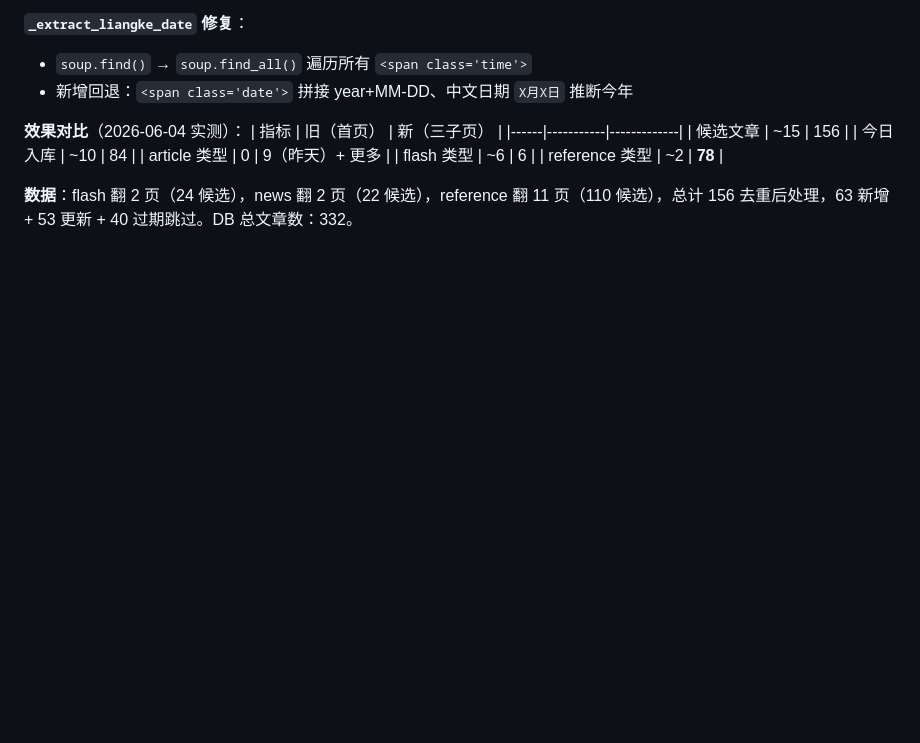
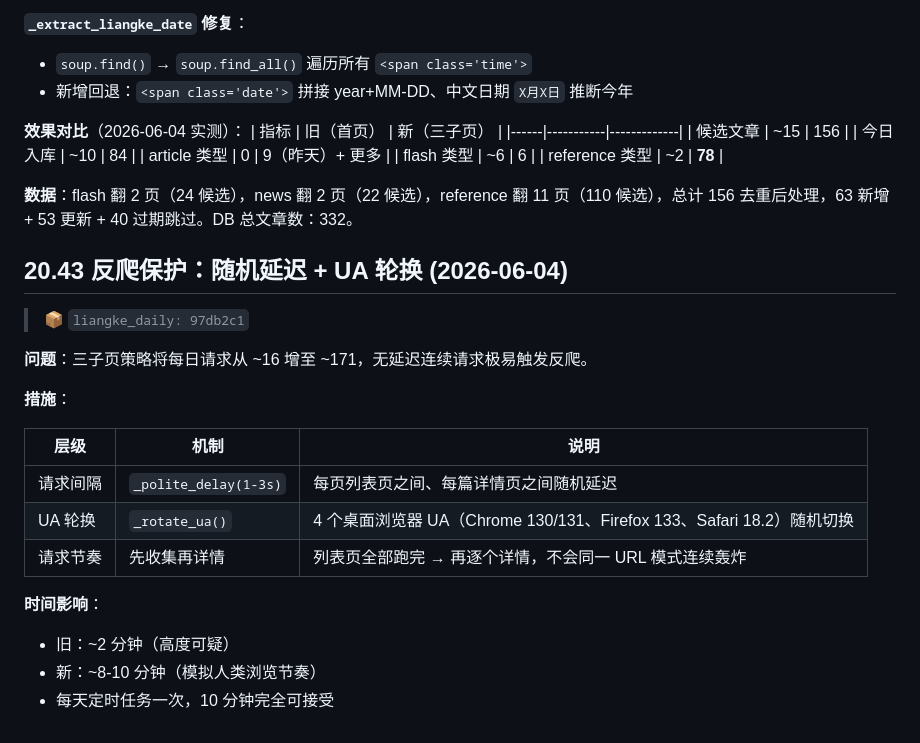
Before and after one commit to JZ407/quantum-intelligence-platform, a Markdown page: DEPLOYMENT_LOG.md, the part around the change. GitHub-like rendering; blank space fills up the shorter version.

Commit message:
docs: 20.43 anti-scraping protection (random delays + UA rotation)
Co-Authored-By: Claude Opus 4.8 <noreply@anthropic.com>

```diff
--- a/DEPLOYMENT_LOG.md
+++ b/DEPLOYMENT_LOG.md
@@ -1344,3 +1344,22 @@ PDF 和 tex 均正常输出。
 | reference 类型 | ~2 | **78** |
 
 **数据**：flash 翻 2 页（24 候选），news 翻 2 页（22 候选），reference 翻 11 页（110 候选），总计 156 去重后处理，63 新增 + 53 更新 + 40 过期跳过。DB 总文章数：332。
+
+## 20.43 反爬保护：随机延迟 + UA 轮换 (2026-06-04)
+
+> 📦 `liangke_daily: 97db2c1`
+
+**问题**：三子页策略将每日请求从 ~16 增至 ~171，无延迟连续请求极易触发反爬。
+
+**措施**：
+
+| 层级 | 机制 | 说明 |
+|------|------|------|
+| 请求间隔 | `_polite_delay(1-3s)` | 每页列表页之间、每篇详情页之间随机延迟 |
+| UA 轮换 | `_rotate_ua()` | 4 个桌面浏览器 UA（Chrome 130/131、Firefox 133、Safari 18.2）随机切换 |
+| 请求节奏 | 先收集再详情 | 列表页全部跑完 → 再逐个详情，不会同一 URL 模式连续轰炸 |
+
+**时间影响**：
+- 旧：~2 分钟（高度可疑）
+- 新：~8-10 分钟（模拟人类浏览节奏）
+- 每天定时任务一次，10 分钟完全可接受
```
